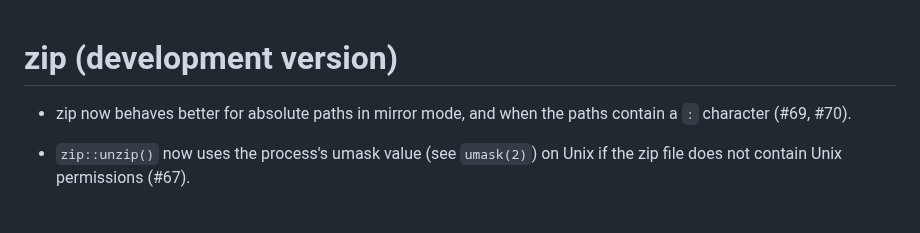
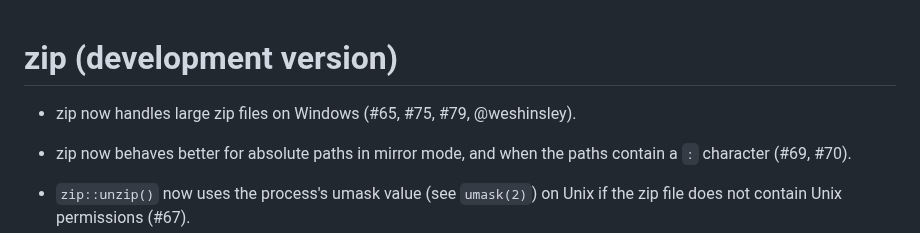
Before and after one commit to r-lib/zip, a Markdown page: NEWS.md, the part around the change. Rendered like a GitHub page; blank space fills up the shorter version.

Commit message:
NEWS for windows large file fix
[ci skip]

```diff
--- a/NEWS.md
+++ b/NEWS.md
@@ -1,4 +1,6 @@
 # zip (development version)
+
+* zip now handles large zip files on Windows (#65, #75, #79, @weshinsley).
 
 * zip now behaves better for absolute paths in mirror mode, and when the
   paths contain a `:` character (#69, #70).
```
